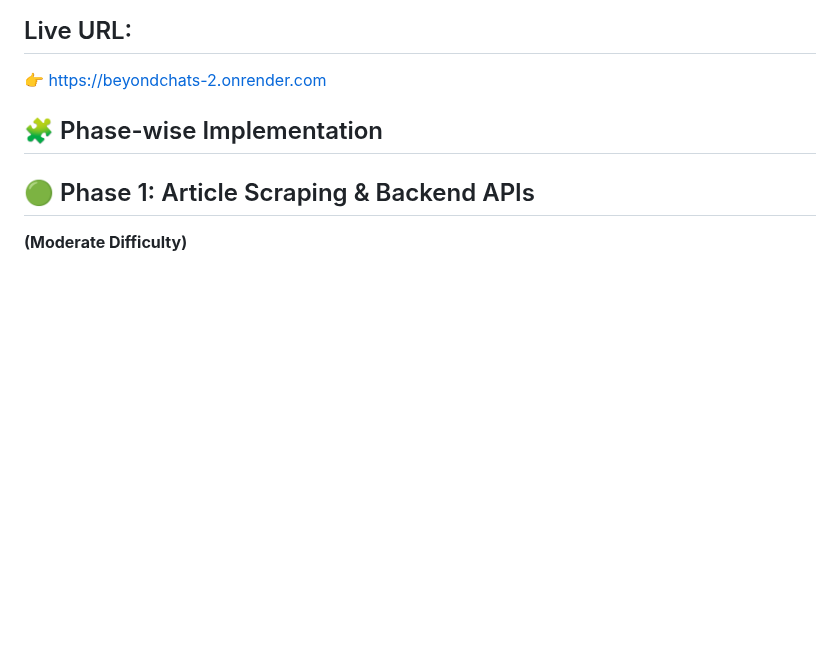
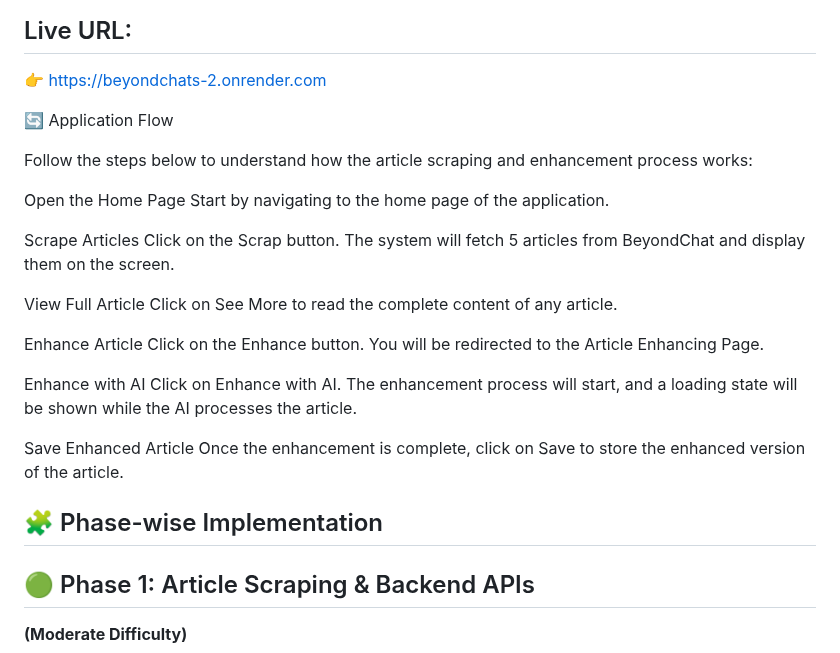
Before and after one commit to AbhiGurjar0/beyondChats, a Markdown page: README.md, the part around the change. Drawn GitHub-style; blank space fills up the shorter version.

```diff
--- a/README.md
+++ b/README.md
@@ -13,6 +13,30 @@ To automate the workflow of:
 ## Live URL:
 👉 https://beyondchats-2.onrender.com
 
+🔄 Application Flow
+
+Follow the steps below to understand how the article scraping and enhancement process works:
+
+Open the Home Page
+Start by navigating to the home page of the application.
+
+Scrape Articles
+Click on the Scrap button.
+The system will fetch 5 articles from BeyondChat and display them on the screen.
+
+View Full Article
+Click on See More to read the complete content of any article.
+
+Enhance Article
+Click on the Enhance button.
+You will be redirected to the Article Enhancing Page.
+
+Enhance with AI
+Click on Enhance with AI.
+The enhancement process will start, and a loading state will be shown while the AI processes the article.
+
+Save Enhanced Article
+Once the enhancement is complete, click on Save to store the enhanced version of the article.
 
 ## 🧩 Phase-wise Implementation
 
```
